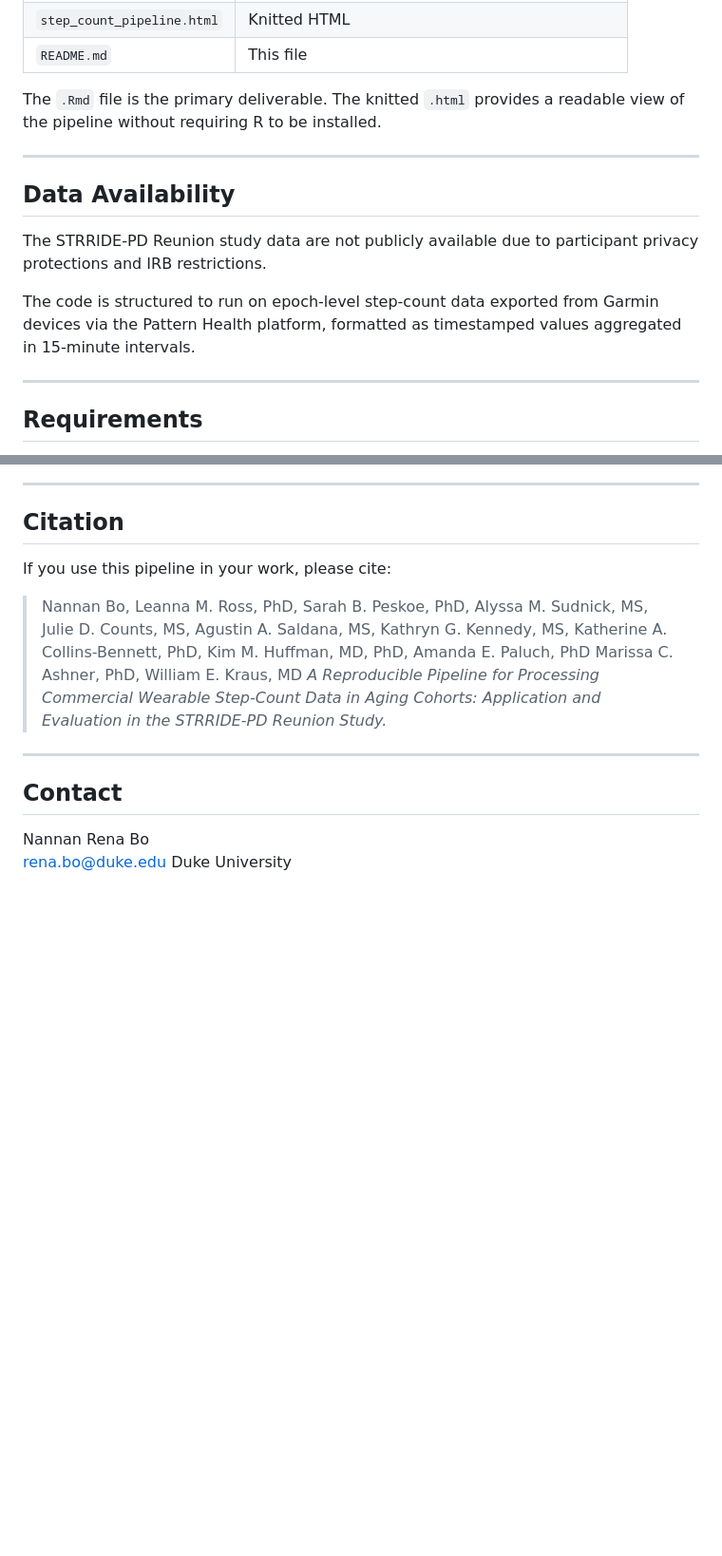
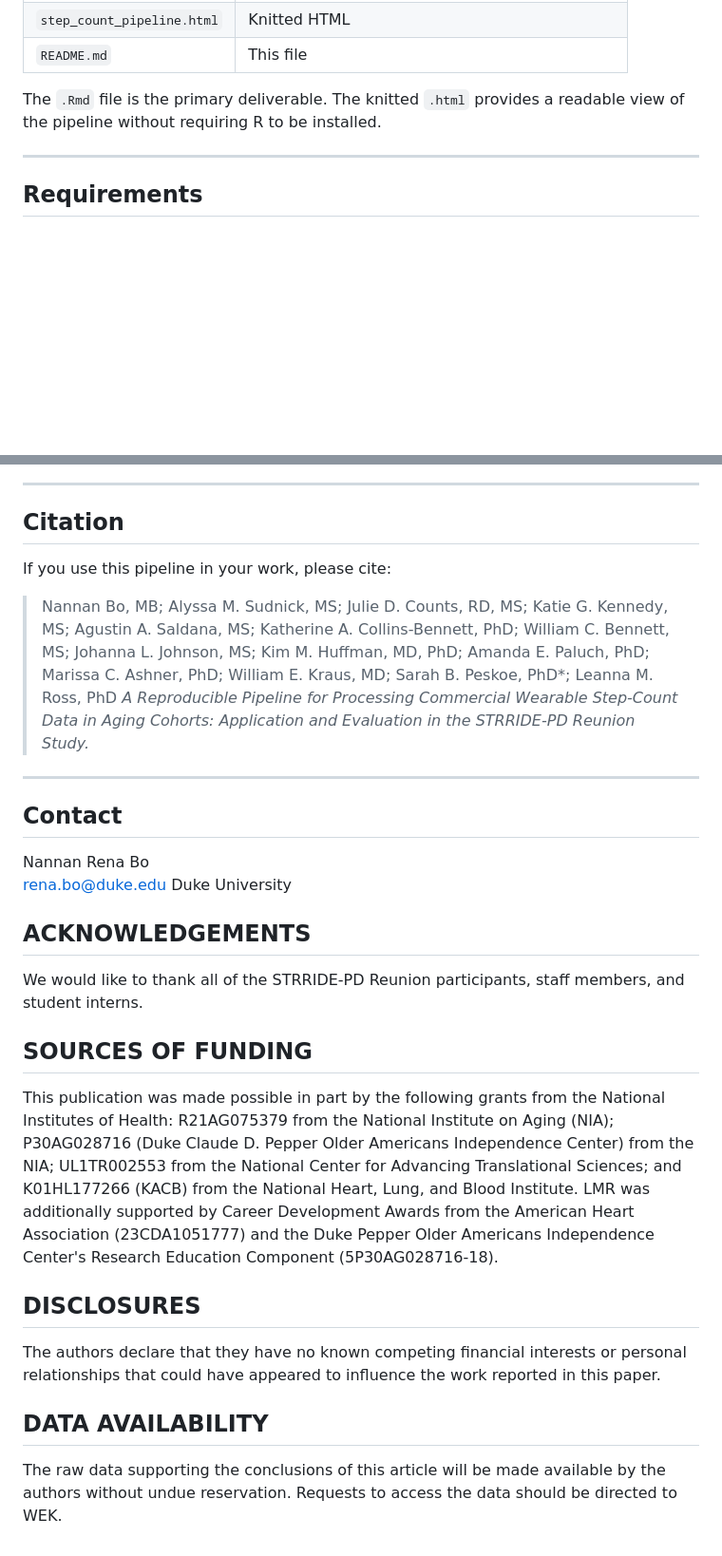
Before and after one commit to nannanbo/stepcount-pipeline, a Markdown page: README.md, 2 parts joined by grey strips. Shown at 95% size. GitHub-like rendering; blank space fills up the shorter version.

Commit message:
Enhance README with acknowledgements and funding sources
Added acknowledgements, sources of funding, disclosures, and data availability sections to README.

```diff
--- a/README.md
+++ b/README.md
@@ -23,14 +23,6 @@ The pipeline makes all analytic decisions explicit and reproducible, including t
 | `README.md` | This file |
 
 The `.Rmd` file is the primary deliverable. The knitted `.html` provides a readable view of the pipeline without requiring R to be installed.
-
----
-
-## Data Availability
-
-The STRRIDE-PD Reunion study data are not publicly available due to participant privacy protections and IRB restrictions.
-
-The code is structured to run on epoch-level step-count data exported from Garmin devices via the Pattern Health platform, formatted as timestamped values aggregated in 15-minute intervals.
 
 ---
 
@@ -67,7 +59,7 @@ All parameters below are defined in the `config` chunk at the top of `step_count
 
 If you use this pipeline in your work, please cite:
 
-> Nannan Bo, Leanna M. Ross, PhD, Sarah B. Peskoe, PhD, Alyssa M. Sudnick, MS, Julie D. Counts, MS, Agustin A. Saldana, MS, Kathryn G. Kennedy, MS, Katherine A. Collins-Bennett, PhD, Kim M. Huffman, MD, PhD, Amanda E. Paluch, PhD Marissa C. Ashner, PhD, William E. Kraus, MD *A Reproducible Pipeline for Processing Commercial Wearable Step-Count Data in Aging Cohorts: Application and Evaluation in the STRRIDE-PD Reunion Study.*
+> Nannan Bo, MB; Alyssa M. Sudnick, MS; Julie D. Counts, RD, MS; Katie G. Kennedy, MS; Agustin A. Saldana, MS; Katherine A. Collins-Bennett, PhD; William C. Bennett, MS; Johanna L. Johnson, MS; Kim M. Huffman, MD, PhD; Amanda E. Paluch, PhD; Marissa C. Ashner, PhD; William E. Kraus, MD; Sarah B. Peskoe, PhD*; Leanna M. Ross, PhD *A Reproducible Pipeline for Processing Commercial Wearable Step-Count Data in Aging Cohorts: Application and Evaluation in the STRRIDE-PD Reunion Study.*
 
 ---
 
@@ -76,3 +68,19 @@ If you use this pipeline in your work, please cite:
 Nannan Rena Bo
 rena.bo@duke.edu
 Duke University
+
+## ACKNOWLEDGEMENTS
+
+We would like to thank all of the STRRIDE-PD Reunion participants, staff members, and student interns.
+
+## SOURCES OF FUNDING
+
+This publication was made possible in part by the following grants from the National Institutes of Health: R21AG075379 from the National Institute on Aging (NIA); P30AG028716 (Duke Claude D. Pepper Older Americans Independence Center) from the NIA; UL1TR002553 from the National Center for Advancing Translational Sciences; and K01HL177266 (KACB) from the National Heart, Lung, and Blood Institute. LMR was additionally supported by Career Development Awards from the American Heart Association (23CDA1051777) and the Duke Pepper Older Americans Independence Center's Research Education Component (5P30AG028716-18).
+
+## DISCLOSURES
+
+The authors declare that they have no known competing financial interests or personal relationships that could have appeared to influence the work reported in this paper.
+
+## DATA AVAILABILITY
+
+The raw data supporting the conclusions of this article will be made available by the authors without undue reservation. Requests to access the data should be directed to WEK.
```
Also changed, not shown: other parts of README.md (+1 -1 lines).
